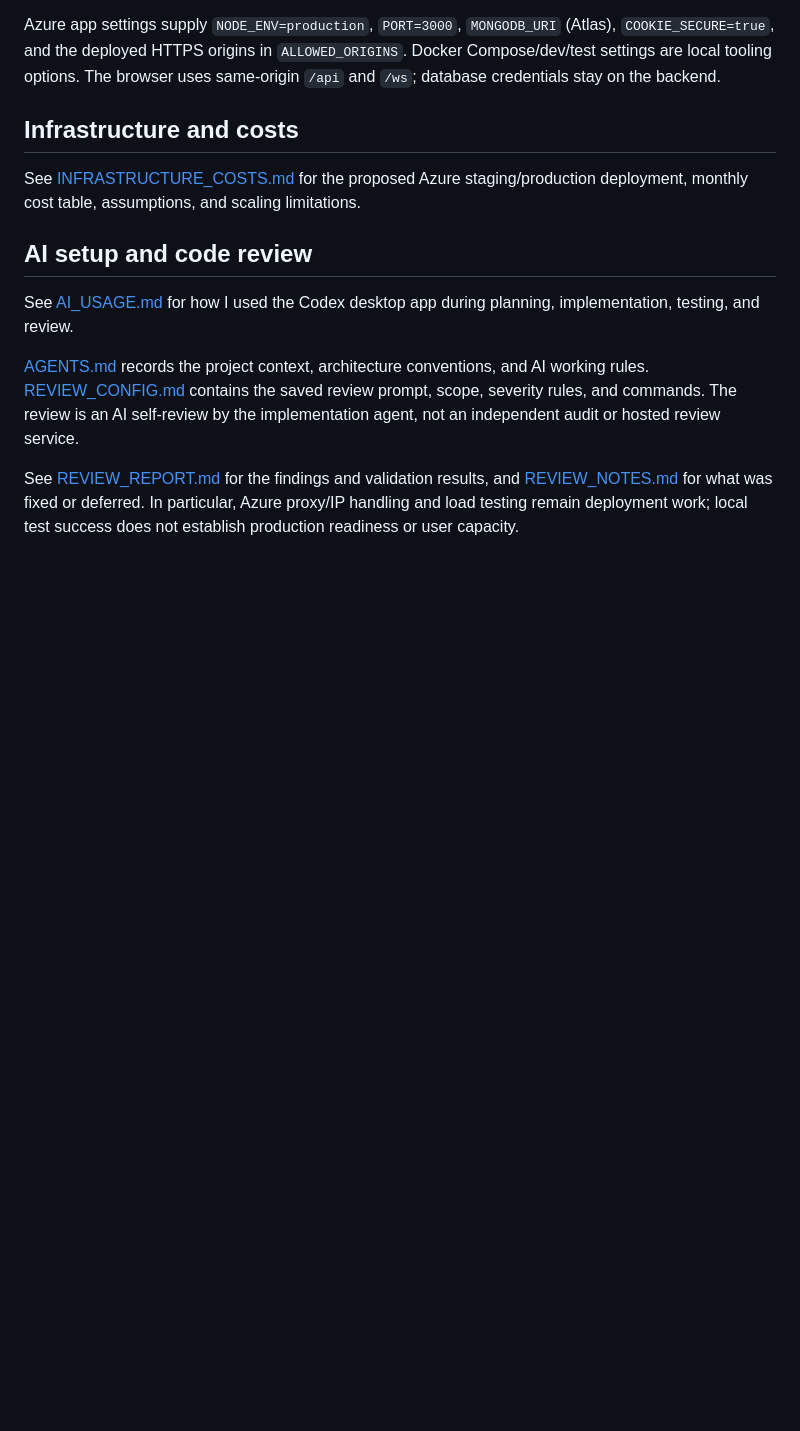
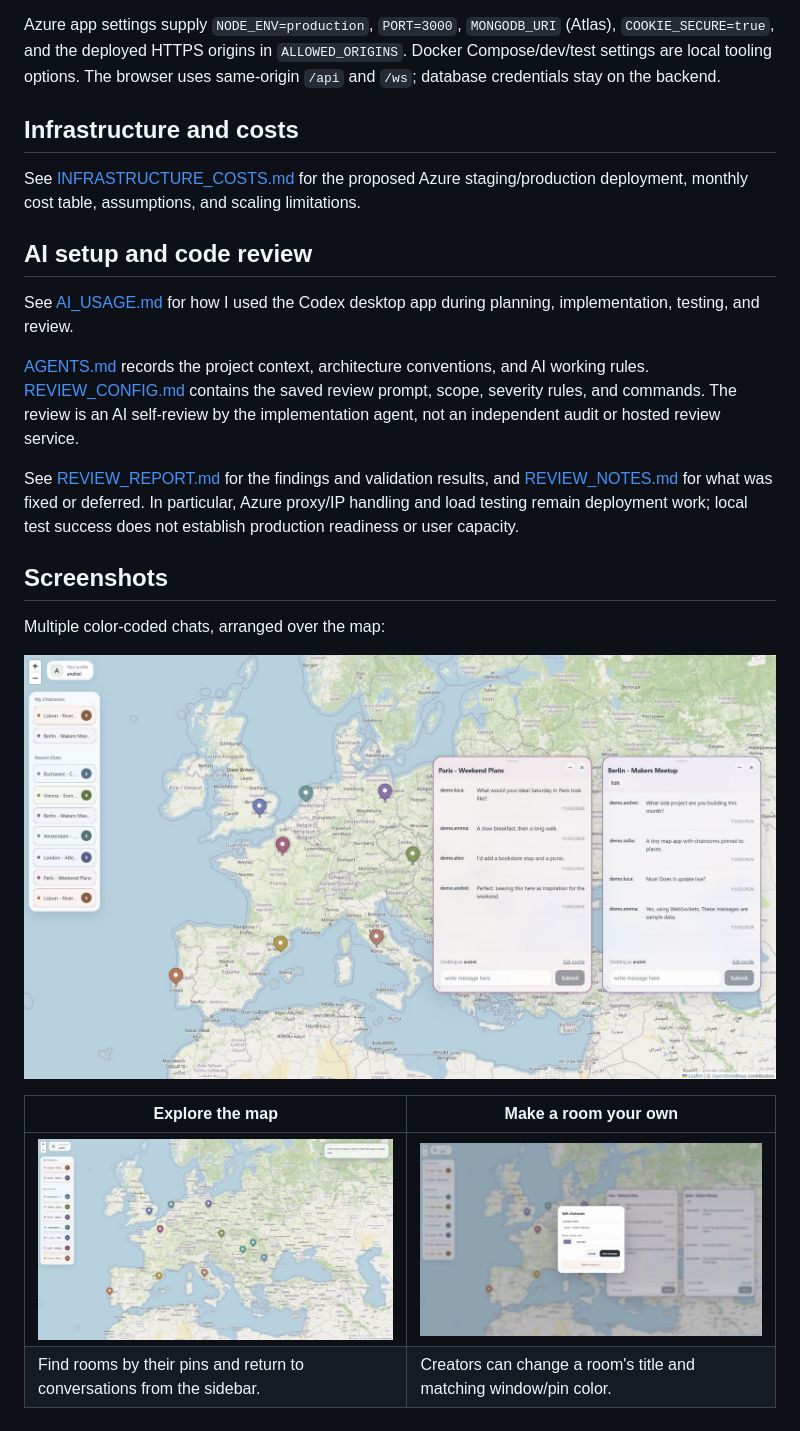
Before and after one commit to ardeleandrei/mapchat, a Markdown page: README.md, the part around the change. Rendered like a GitHub page; pictures changed too: docs/screenshots/europe-overview.jpg (added), docs/screenshots/multiple-chats.jpg (added), docs/screenshots/room-customization.jpg (added); blank space fills up the shorter version.

Commit message:
add preview

```diff
--- a/README.md
+++ b/README.md
@@ -137,3 +137,14 @@ See [AI_USAGE.md](AI_USAGE.md) for how I used the Codex desktop app during plann
 [AGENTS.md](AGENTS.md) records the project context, architecture conventions, and AI working rules. [REVIEW_CONFIG.md](REVIEW_CONFIG.md) contains the saved review prompt, scope, severity rules, and commands. The review is an AI self-review by the implementation agent, not an independent audit or hosted review service.
 
 See [REVIEW_REPORT.md](REVIEW_REPORT.md) for the findings and validation results, and [REVIEW_NOTES.md](REVIEW_NOTES.md) for what was fixed or deferred. In particular, Azure proxy/IP handling and load testing remain deployment work; local test success does not establish production readiness or user capacity.
+
+## Screenshots
+
+Multiple color-coded chats, arranged over the map:
+
+![Two color-coded conversations arranged beside the map, signed in as andrei](docs/screenshots/multiple-chats.jpg)
+
+| Explore the map | Make a room your own |
+| --- | --- |
+| [![European chatroom pins with My Chatrooms, Recent Chats, and unread badges](docs/screenshots/europe-overview.jpg)](docs/screenshots/europe-overview.jpg) | [![Creator dialog for editing the Berlin chatroom title and pin color](docs/screenshots/room-customization.jpg)](docs/screenshots/room-customization.jpg) |
+| Find rooms by their pins and return to conversations from the sidebar. | Creators can change a room's title and matching window/pin color. |
```
